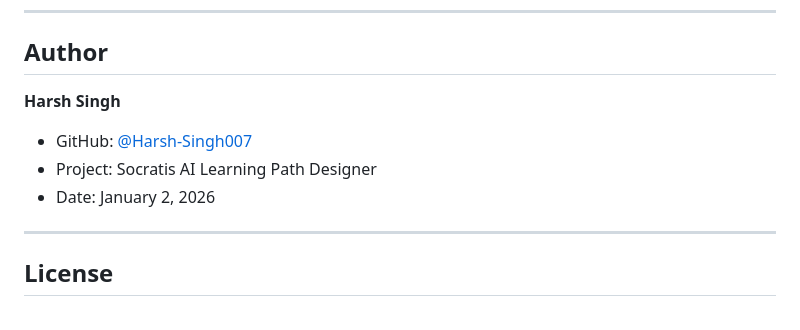
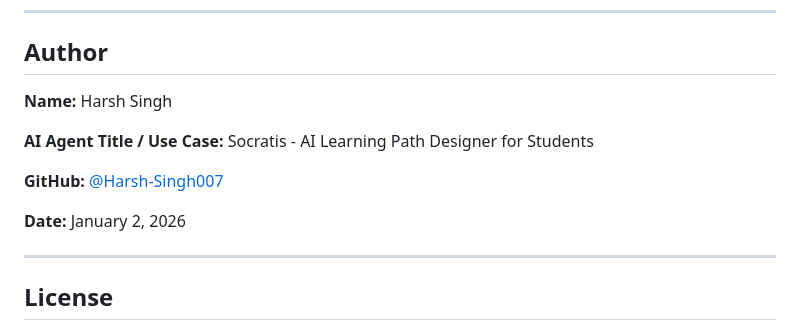
Before and after one commit to Harsh-Singh007/socratis-ai-agent, a Markdown page: README.md, the part around the change. GitHub-like rendering.

Commit message:
submission edit

```diff
--- a/README.md
+++ b/README.md
@@ -213,11 +213,13 @@ This project was built as part of an AI Agent assignment to demonstrate:
 
 ## Author
 
-**Harsh Singh**
+**Name:** Harsh Singh
 
-- GitHub: [@Harsh-Singh007](https://github.com/Harsh-Singh007)
-- Project: Socratis AI Learning Path Designer
-- Date: January 2, 2026
+**AI Agent Title / Use Case:** Socratis - AI Learning Path Designer for Students
+
+**GitHub:** [@Harsh-Singh007](https://github.com/Harsh-Singh007)
+
+**Date:** January 2, 2026
 
 ---
 
```
Also changed, not shown: SUBMISSION.md (+1 -0 lines).
